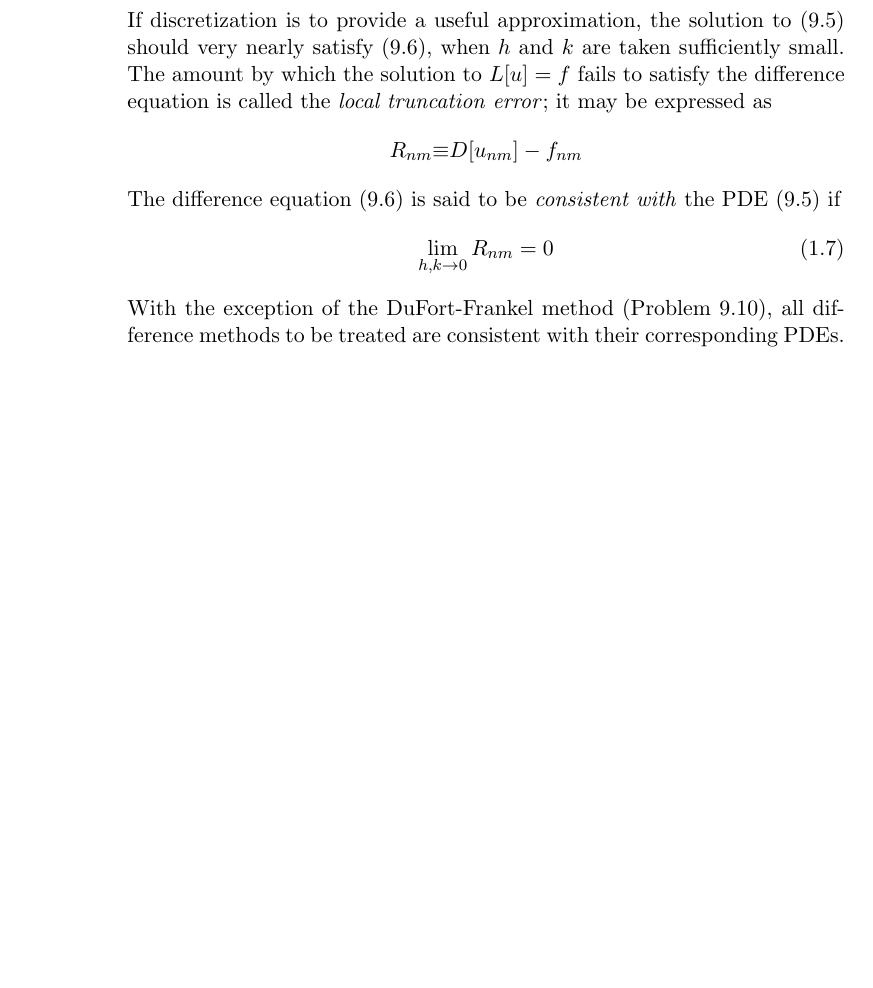
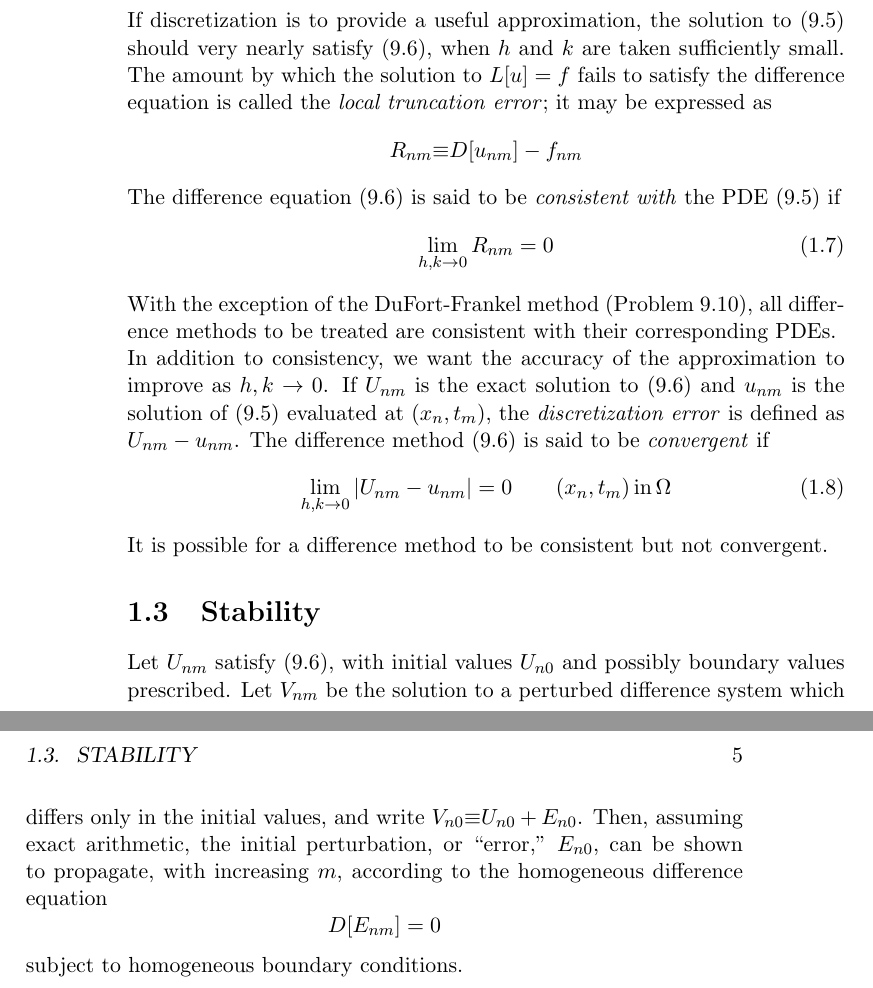
Before and after one commit to StewartNash/applied_pde, a LaTeX thesis (schaums/text/schaums.tex): part of page 10 of 18 before the commit and two parts of pages 10 and 11 of 20 after it, the two joined at a grey line, cut so that both start at the same text, the shorter picture padded with empty space. Compiled offline with pdfLaTeX.

Commit message:
Started stability section

```diff
--- a/schaums/text/schaums.tex
+++ b/schaums/text/schaums.tex
@@ -182,6 +182,17 @@ The difference equation (9.6) is said to be \emph{consistent with} the PDE (9.5)
 	\lim\limits_{h,k\rightarrow0}R_{nm}=0
 \end{equation}
 With the exception of the DuFort-Frankel method (Problem 9.10), all difference methods to be treated are consistent with their corresponding PDEs.\\
+In addition to consistency, we want the accuracy of the approximation to improve as $h,k\rightarrow0$. If $U_{nm}$ is the exact solution to (9.6) and $u_{nm}$ is the solution of (9.5) evaluated at $(x_n,t_m)$, the \emph{discretization error} is defined as $U_{nm}-u_{nm}$. The difference method (9.6) is said to be \emph{convergent} if
+\begin{equation}
+	\lim\limits_{h,k\rightarrow0}|U_{nm}-u_{nm}|=0\qquad(x_n,t_m)\,\mathrm{in}\,\Omega
+\end{equation}
+It is possible for a difference method to be consistent but not convergent.
+\section{Stability}
+Let $U_{nm}$ satisfy (9.6), with initial values $U_{n0}$ and possibly boundary values prescribed. Let $V_{nm}$ be the solution to a perturbed difference system which differs only in the initial values, and write $V_{n0}{\equiv}U_{n0}+E_{n0}$. Then, assuming exact arithmetic, the initial perturbation, or ``error,'' $E_{n0}$, can be shown to propagate, with increasing $m$, according to the homogeneous difference equation
+\begin{equation*}
+	D[E_{nm}]=0
+\end{equation*}
+subject to homogeneous boundary conditions.
 
 \chapter[DM for Hyperbolic Equations]{Difference Methods for Hyperbolic Equations}
 
```
Also changed, not shown: schaums/text/schaums.pdf.
